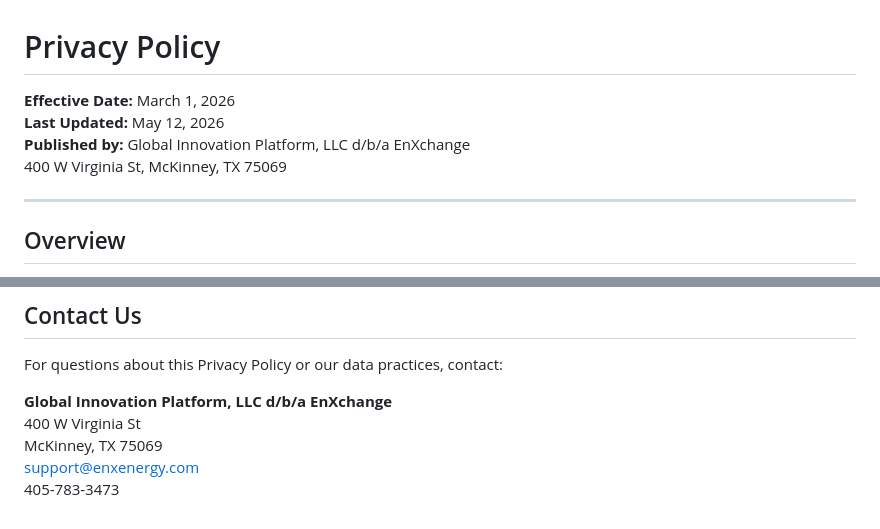
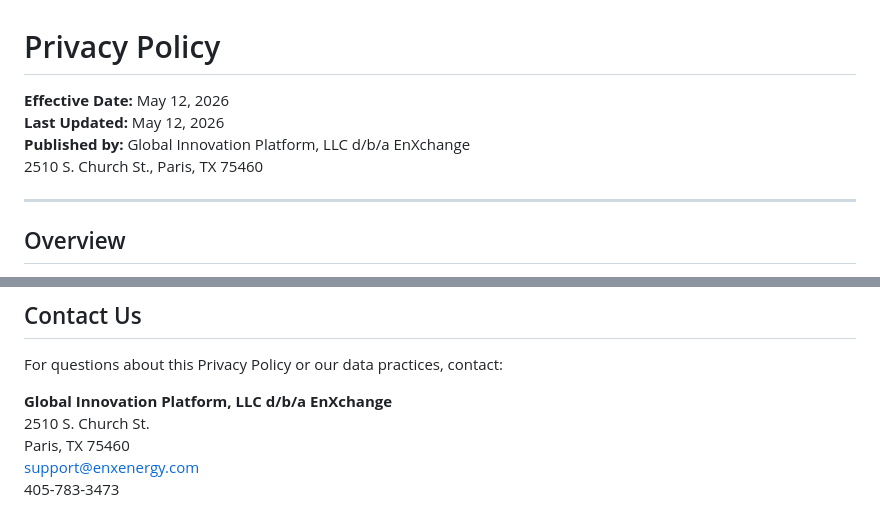
Before and after one commit to enxchange-io/Deploy-Public, a Markdown page: docs/nexus-privacy-policy.md, 2 parts joined by grey strips. GitHub-like rendering.

```diff
--- a/docs/nexus-privacy-policy.md
+++ b/docs/nexus-privacy-policy.md
@@ -1,9 +1,9 @@
 # Privacy Policy
 
-**Effective Date:** March 1, 2026
+**Effective Date:** May 12, 2026
 **Last Updated:** May 12, 2026
 **Published by:** Global Innovation Platform, LLC d/b/a EnXchange
-400 W Virginia St, McKinney, TX 75069
+2510 S. Church St., Paris, TX 75460
 
 ---
 
@@ -94,7 +94,7 @@ We may update this Privacy Policy from time to time. We will update the "Last Up
 For questions about this Privacy Policy or our data practices, contact:
 
 **Global Innovation Platform, LLC d/b/a EnXchange**
-400 W Virginia St
-McKinney, TX 75069
+2510 S. Church St.
+Paris, TX 75460
 support@enxenergy.com
 405-783-3473
```
